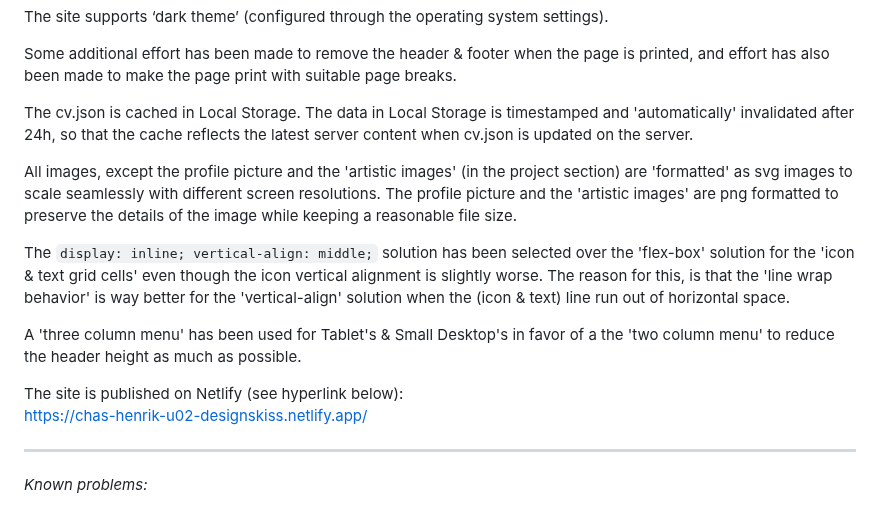
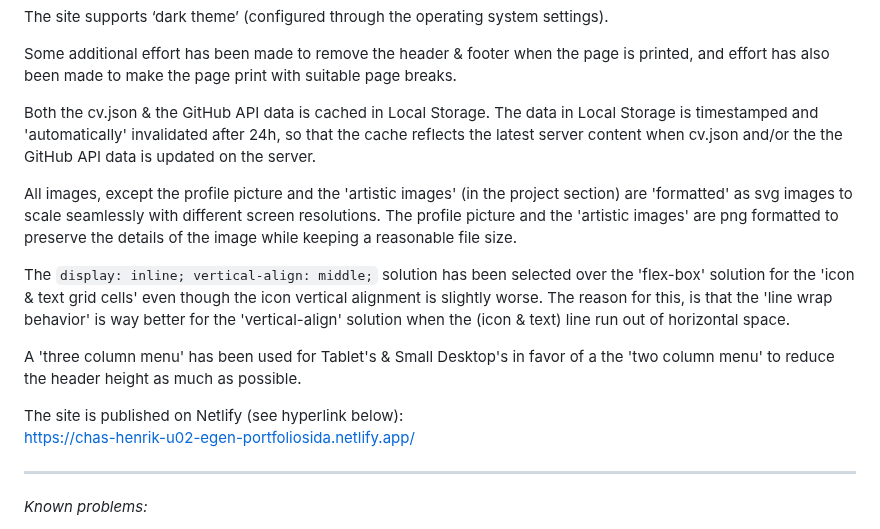
Before and after one commit to Chas-Henrik/Portfolio2, a Markdown page: README.md, the part around the change. Rendered like a GitHub page.

Commit message:
Fixed broken link in README.md file

```diff
--- a/README.md
+++ b/README.md
@@ -23,7 +23,7 @@ The site supports ‘dark theme’ (configured through the operating system sett
 
 Some additional effort has been made to remove the header & footer when the page is printed, and effort has also been made to make the page print with suitable page breaks.
 
-The cv.json is cached in Local Storage. The data in Local Storage is timestamped and 'automatically' invalidated after 24h, so that the cache reflects the latest server content when cv.json is updated on the server.
+Both the cv.json & the GitHub API data is cached in Local Storage. The data in Local Storage is timestamped and 'automatically' invalidated after 24h, so that the cache reflects the latest server content when cv.json and/or the the GitHub API data is updated on the server.
 
 All images, except the profile picture and the 'artistic images' (in the project section) are 'formatted' as svg images to scale seamlessly with different screen resolutions. The profile picture and the 'artistic images' are png formatted to preserve the details of the image while keeping a reasonable file size.
 
@@ -32,7 +32,7 @@ The `display: inline; vertical-align: middle;` solution has been selected over t
 A 'three column menu' has been used for Tablet's & Small Desktop's in favor of a the 'two column menu' to reduce the header height as much as possible.
 
 The site is published on Netlify (see hyperlink below):
-[https://chas-henrik-u02-designskiss.netlify.app/](https://chas-henrik-u02-designskiss.netlify.app/)
+[https://chas-henrik-u02-egen-portfoliosida.netlify.app/](https://chas-henrik-u02-egen-portfoliosida.netlify.app/)
 
 ***
 *Known problems:*
```
